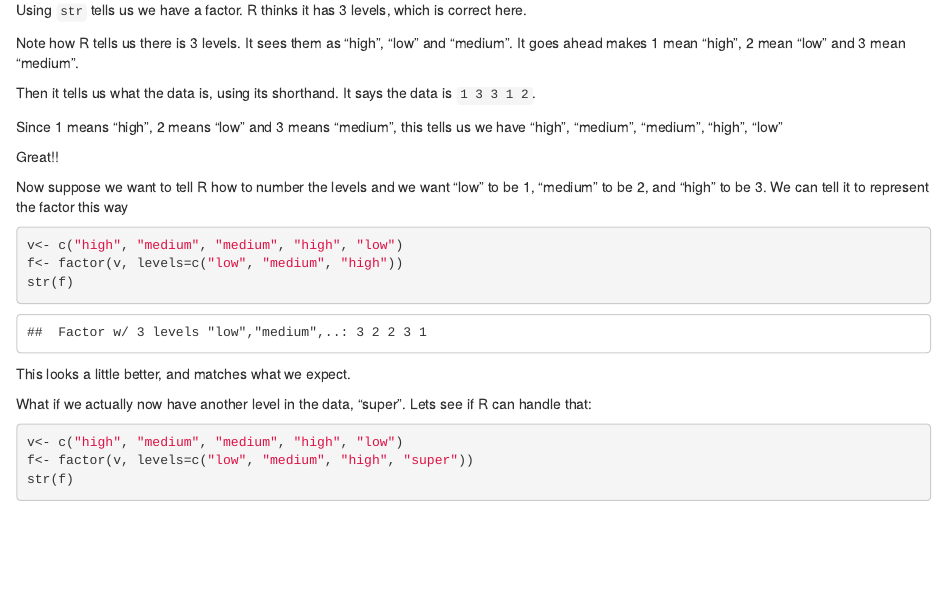
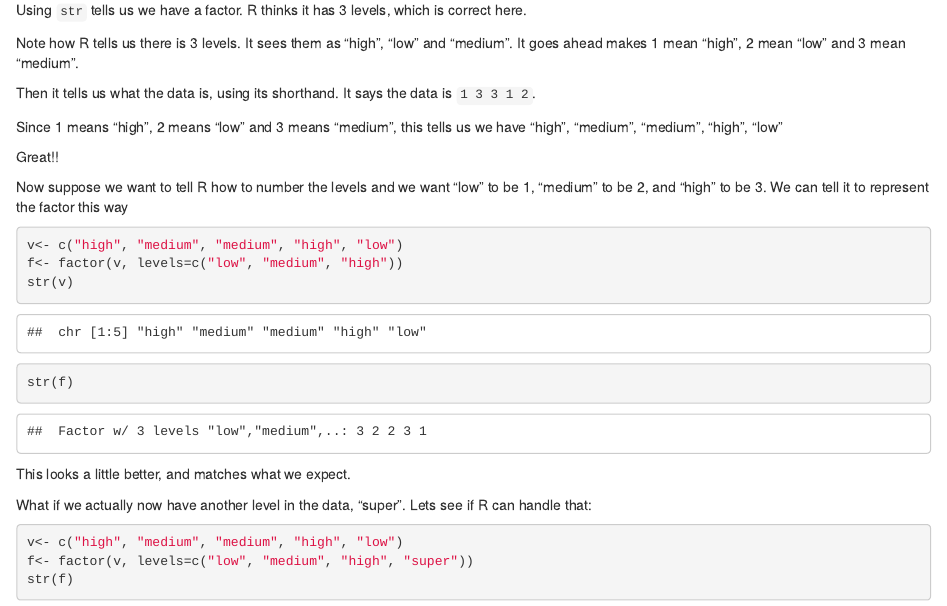
Before and after one commit to calvinw/machine-learning-rmarkdown, an R Markdown document (Factors.Rmd): the page in a window 1100 px wide, from 500 px down. Rendered offline with R 4.5, knitr and Pandoc, with nearby package versions.

Commit message:
small Factors Edit

````diff
--- a/Factors.Rmd
+++ b/Factors.Rmd
@@ -41,6 +41,7 @@ Now suppose we want to tell R how to number the levels and we want "low" to be 1
 ```{r}
 v<- c("high", "medium", "medium", "high", "low")
 f<- factor(v, levels=c("low", "medium", "high"))
+str(v)
 str(f)
 ```
 
````
Also changed, not shown: 1 other file.
